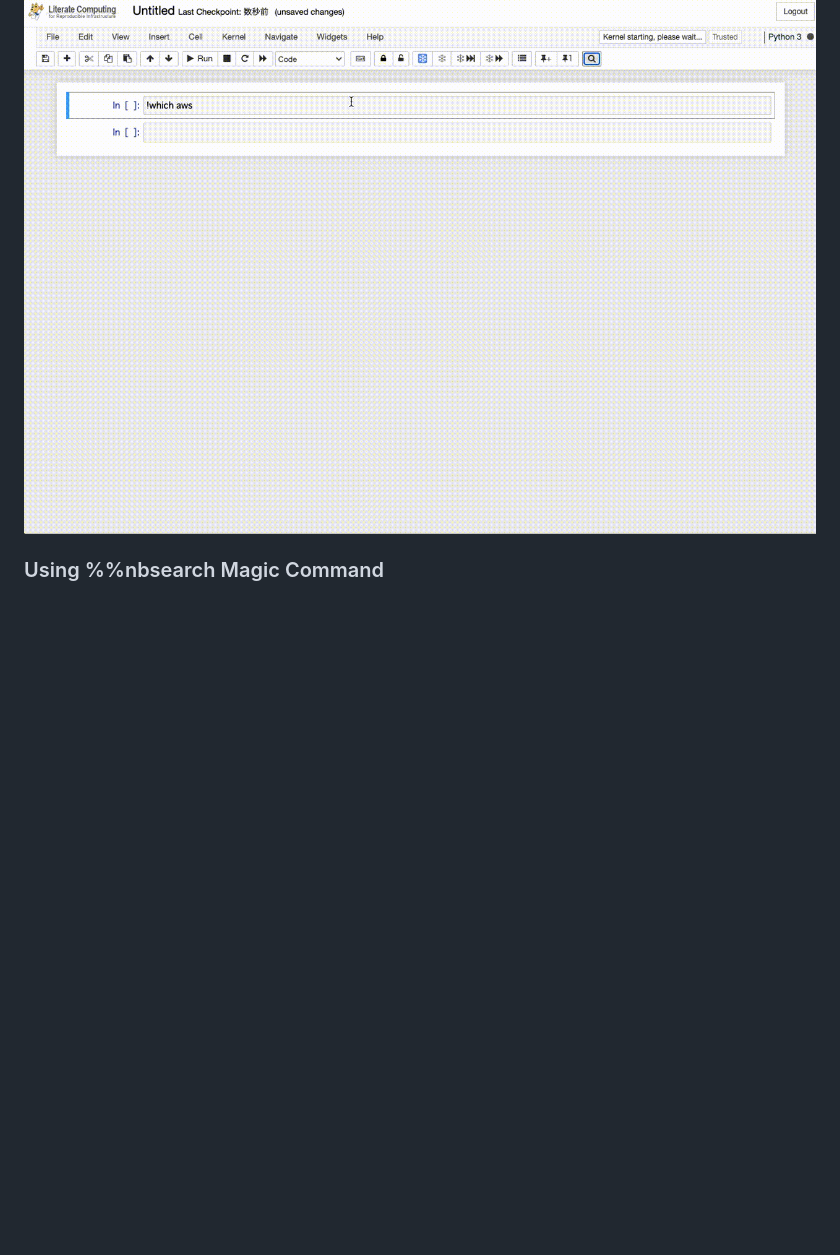
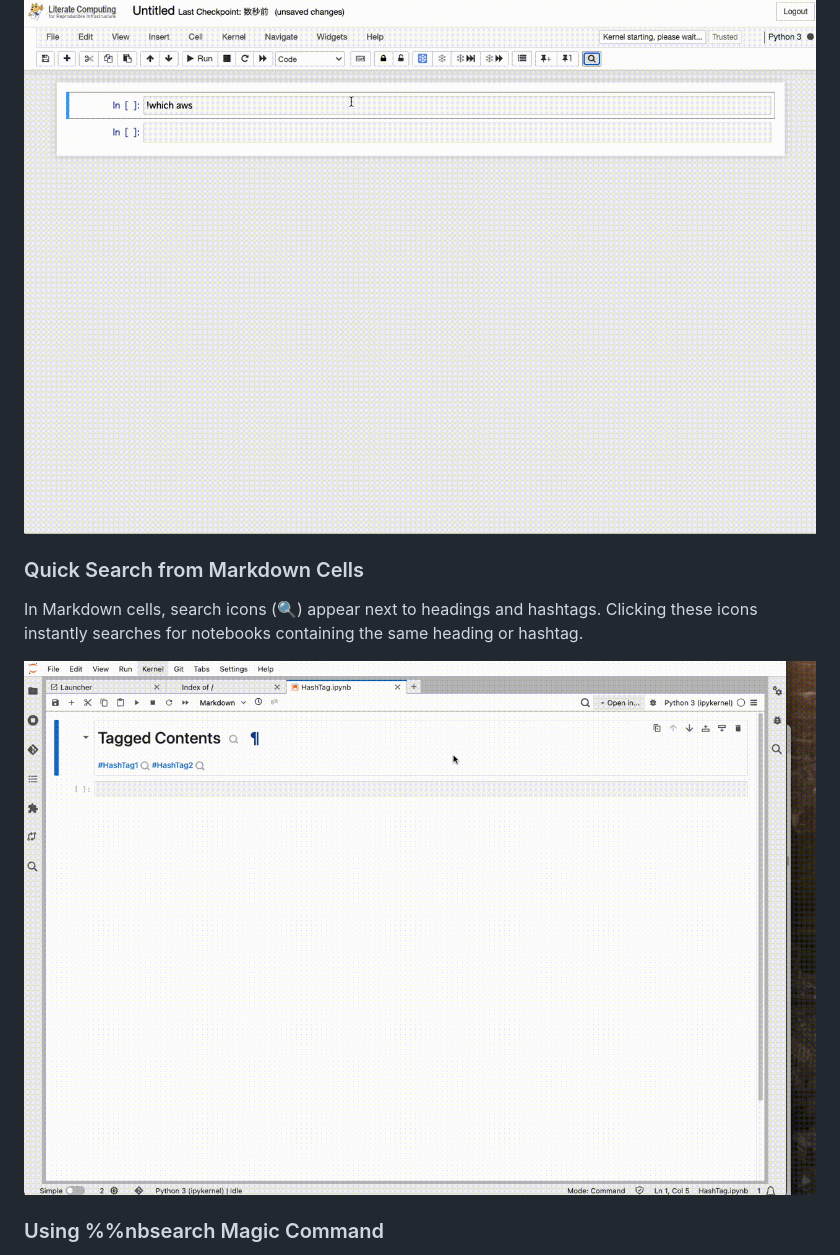
Before and after one commit to NII-cloud-operation/nbsearch, a Markdown page: README.md, the part around the change. Drawn GitHub-style; pictures changed too: images/quick-search-markdown.gif (added); blank space fills up the shorter version.

```diff
--- a/README.md
+++ b/README.md
@@ -147,6 +147,12 @@ The NBSearch pane allows searching of cells. You can search for preceding and su
 
 ![NBSearch pane](./images/search-cell.gif)
 
+### Quick Search from Markdown Cells
+
+In Markdown cells, search icons (🔍) appear next to headings and hashtags. Clicking these icons instantly searches for notebooks containing the same heading or hashtag.
+
+![Quick Search from Markdown](./images/quick-search-markdown.gif)
+
 ### Using %%nbsearch Magic Command
 
 The `%%nbsearch` magic command provides a convenient way to search and insert notebook cells directly within your notebook.
```
Also changed, not shown: 5 other files.
